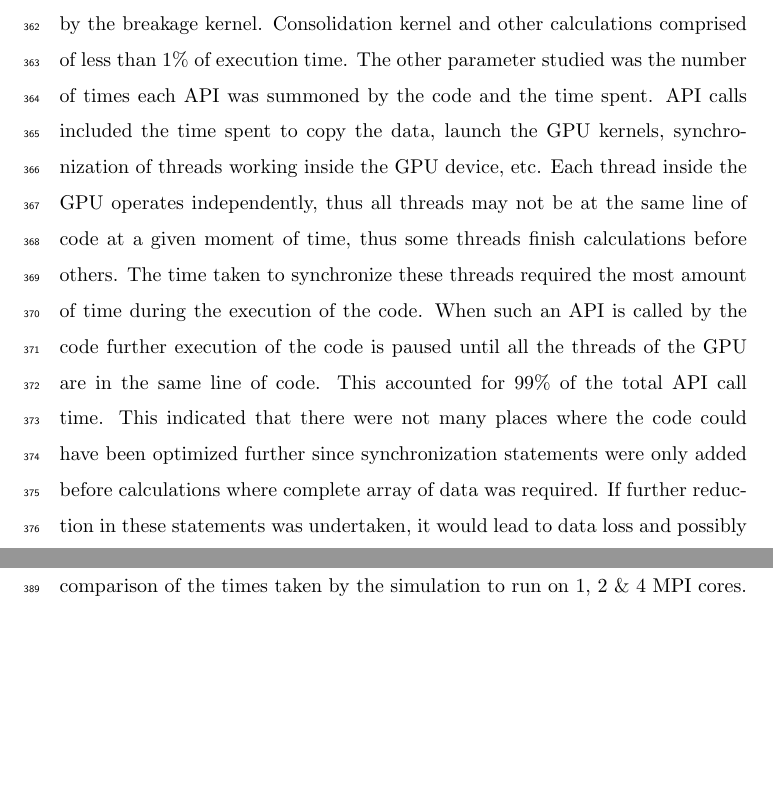
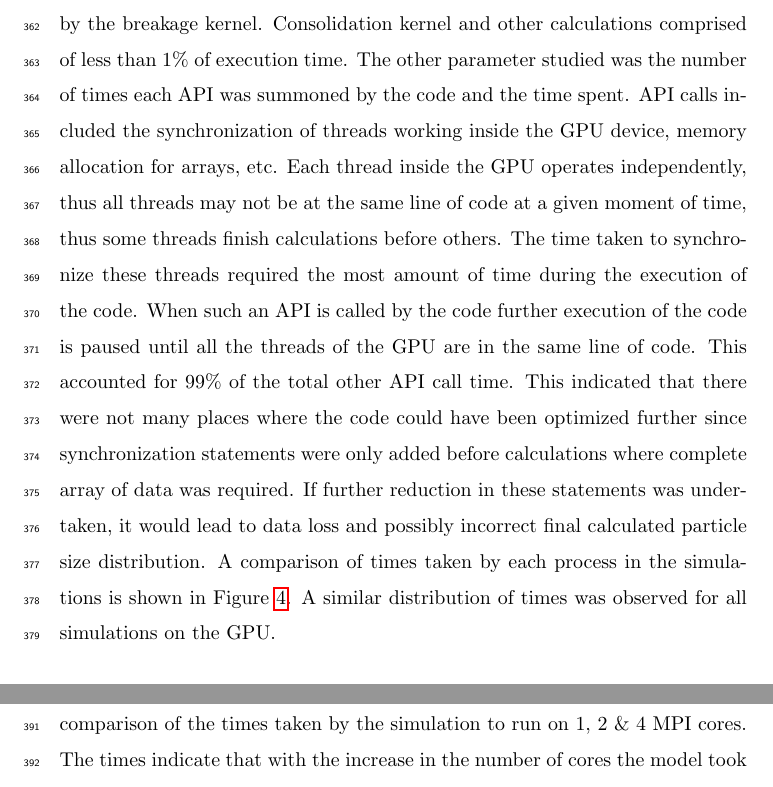
Before and after one commit to ChaiSam/pbmOnGPUs, a LaTeX paper (paper/pbmGpuPaper.tex): two parts of pages 18 and 19 of 27 before the commit and two parts of pages 19 and 20 of 27 after it, joined at a grey line, cut so that both start at the same text, the shorter picture padded with empty space. Compiled offline with pdfLaTeX.

Commit message:
added pie chart Sent first draft to Rohit

```diff
--- a/paper/pbmGpuPaper.tex
+++ b/paper/pbmGpuPaper.tex
@@ -712,17 +720,19 @@ The profiler was executed for each case and it was observed that aggregation ker
 took the most time for execution followed by the breakage kernel. Consolidation kernel
 and other calculations comprised of less than $1$\% of execution time. The other parameter
 studied was the number of times each API was summoned by the code and the time spent. API
-calls included the time spent to copy the data, launch the GPU kernels, synchronization of
-threads working inside the GPU device, etc. Each thread inside the GPU operates independently,
+calls included the synchronization of threads working inside the GPU device, memory allocation
+for arrays, etc. Each thread inside the GPU operates independently,
 thus all threads may not be at the same line of code at a given moment of time, thus some threads
 finish calculations before others. The time taken to synchronize these threads required the most
 amount of time during the execution of the code. When such an API is called by the code
 further execution of the code is paused until all the threads of the GPU are in the same
-line of code. This accounted for $99$\% of the total API call time. This indicated that there
+line of code. This accounted for $99$\% of the total other API call time. This indicated that there
 were not many places where the code could have been optimized further since synchronization
 statements were only added before calculations where complete array of data was required.
 If further reduction in these statements was undertaken, it would lead to data loss and
-possibly incorrect final calculated particle size distribution. (\textbf{ADD PIE CHART})
+possibly incorrect final calculated particle size distribution. A comparison of times taken
+by each process in the simulations is shown in Figure \ref{fig:res_profile_pie}. A similar
+distribution of times was observed for all simulations on the GPU.
 
 \begin{figure}[h]
 \centering
@@ -733,6 +742,5 @@ on NVIDIA Quadro P4000 GPU}
+\label{fig:res_profile_pie}
 \end{figure}
-
-
 
 
 \subsection{Performance on GPUs compared to CPUs}
```
Also changed, not shown: paper/Figures/Profile_Pie-converted.pdf (added), paper/Figures/Profile_Pie.pdf (added), paper/Figures/Profile_Pie.png (added), paper/pbmGpuPaper.tex (17 more changed lines), 2 other files.
